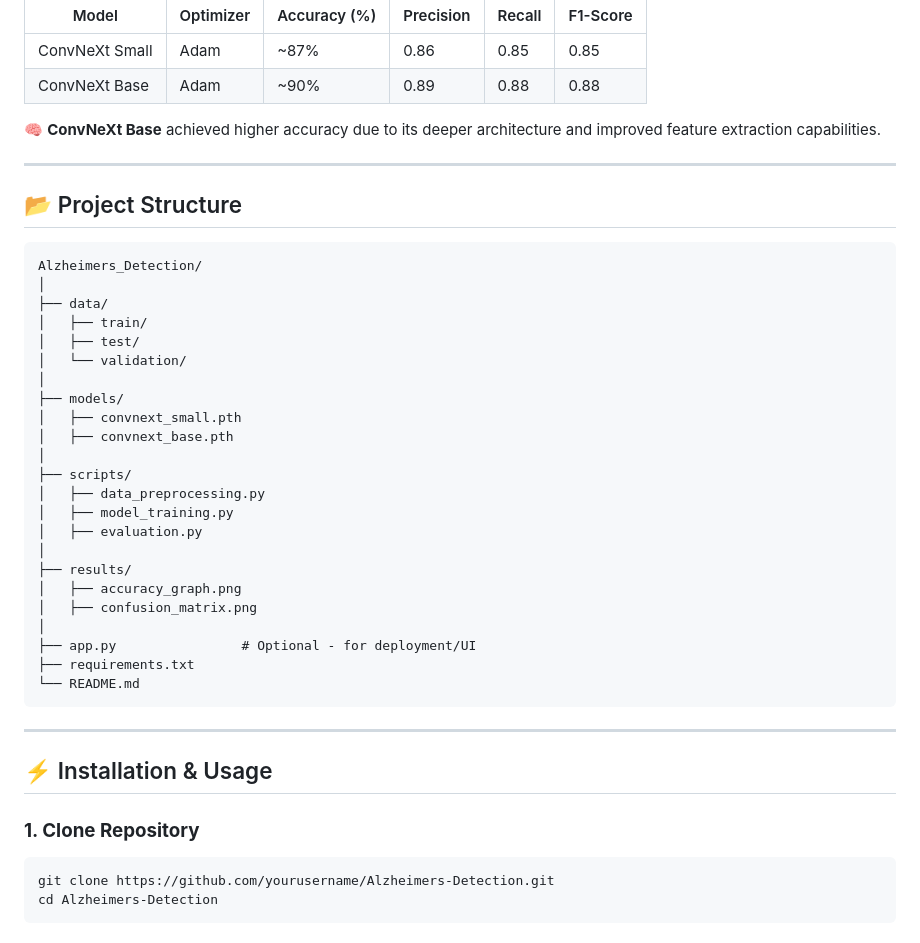
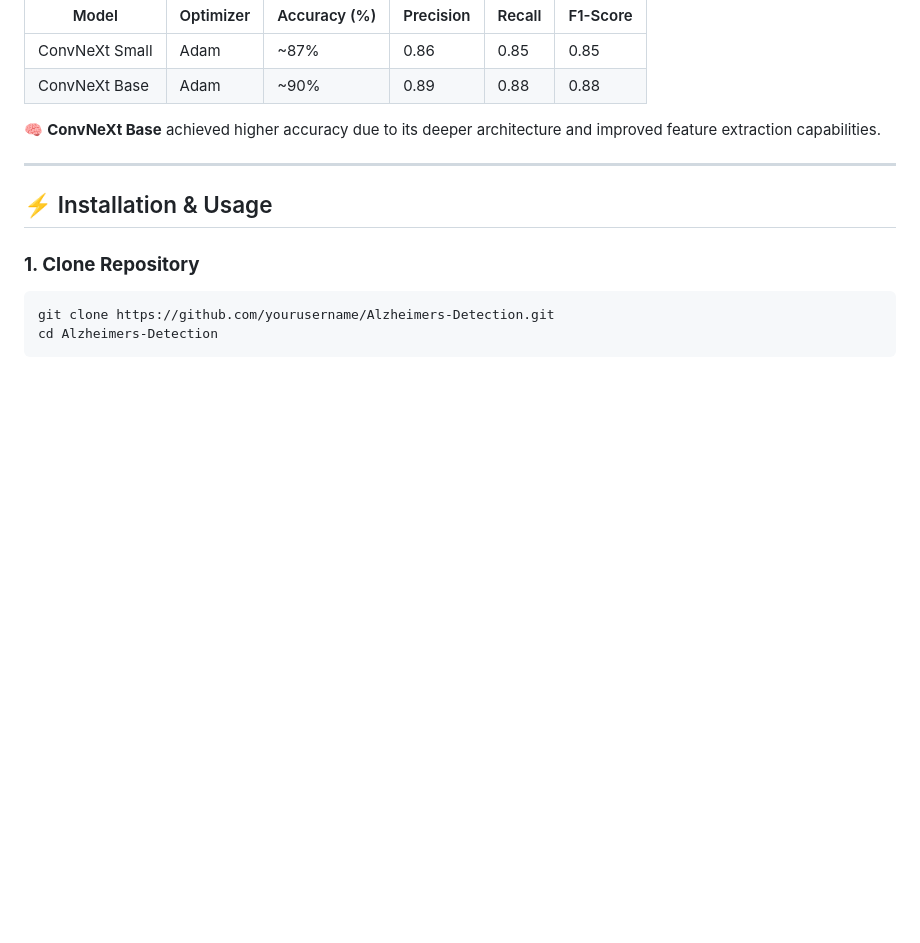
Before and after one commit to pradeep9408/Alzheimers-Disease-Detection-using-Deep-Learning, a Markdown page: README.md, the part around the change. Rendered like a GitHub page; blank space fills up the shorter version.

````diff
--- a/README.md
+++ b/README.md
@@ -60,35 +60,6 @@ The main goal is **early and accurate diagnosis** of Alzheimer’s, leveraging s
 
 ---
 
-## 📂 Project Structure
-```
-Alzheimers_Detection/
-│
-├── data/
-│   ├── train/
-│   ├── test/
-│   └── validation/
-│
-├── models/
-│   ├── convnext_small.pth
-│   ├── convnext_base.pth
-│
-├── scripts/
-│   ├── data_preprocessing.py
-│   ├── model_training.py
-│   ├── evaluation.py
-│
-├── results/
-│   ├── accuracy_graph.png
-│   ├── confusion_matrix.png
-│
-├── app.py                # Optional - for deployment/UI
-├── requirements.txt
-└── README.md
-```
-
----
-
 ## ⚡ Installation & Usage
 ### **1. Clone Repository**
 ```bash
````
